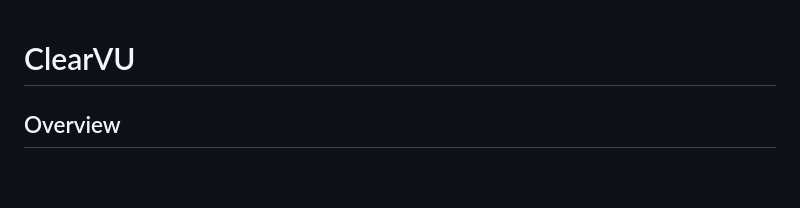
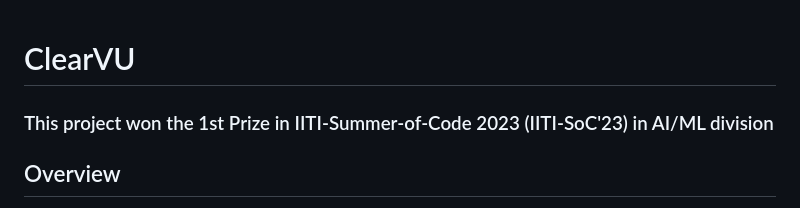
Before and after one commit to kaustuv-d/IITISoC-23-ImageDeblurring, a Markdown page: README.md, the part around the change. Rendered like a GitHub page; blank space fills up the shorter version.

```diff
--- a/README.md
+++ b/README.md
@@ -1,4 +1,5 @@
 # ClearVU
+### This project won the 1st Prize in IITI-Summer-of-Code 2023 (IITI-SoC'23)  in AI/ML division
 ## Overview
 Welcome to the ClearVU repository! This project is focused on utilizing Generative Adversarial Networks (GANs) to perform image deblurring. The model is trained on the GoPro dataset and the RealBlur dataset to effectively remove blur artifacts from images. This README file serves as a comprehensive guide to understanding the project, setting up the environment, running the model, and contributing to the development
 
```
